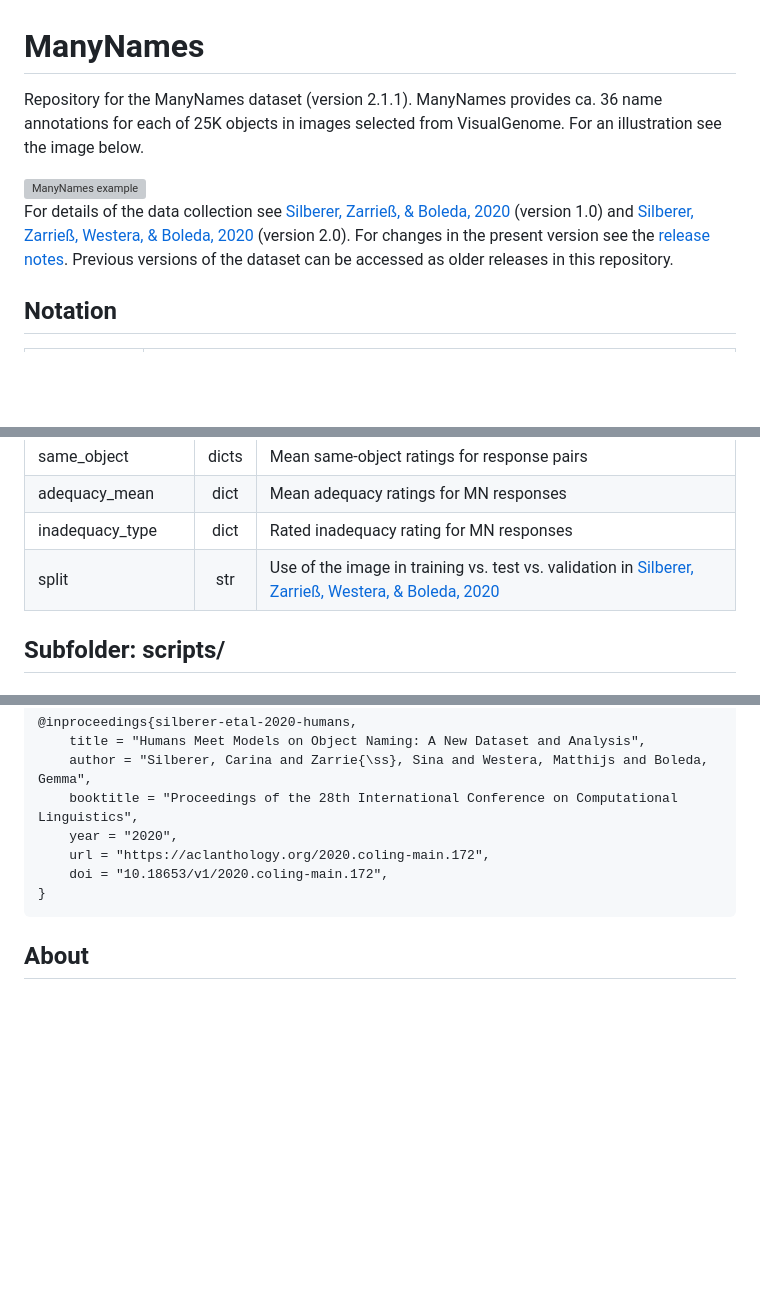
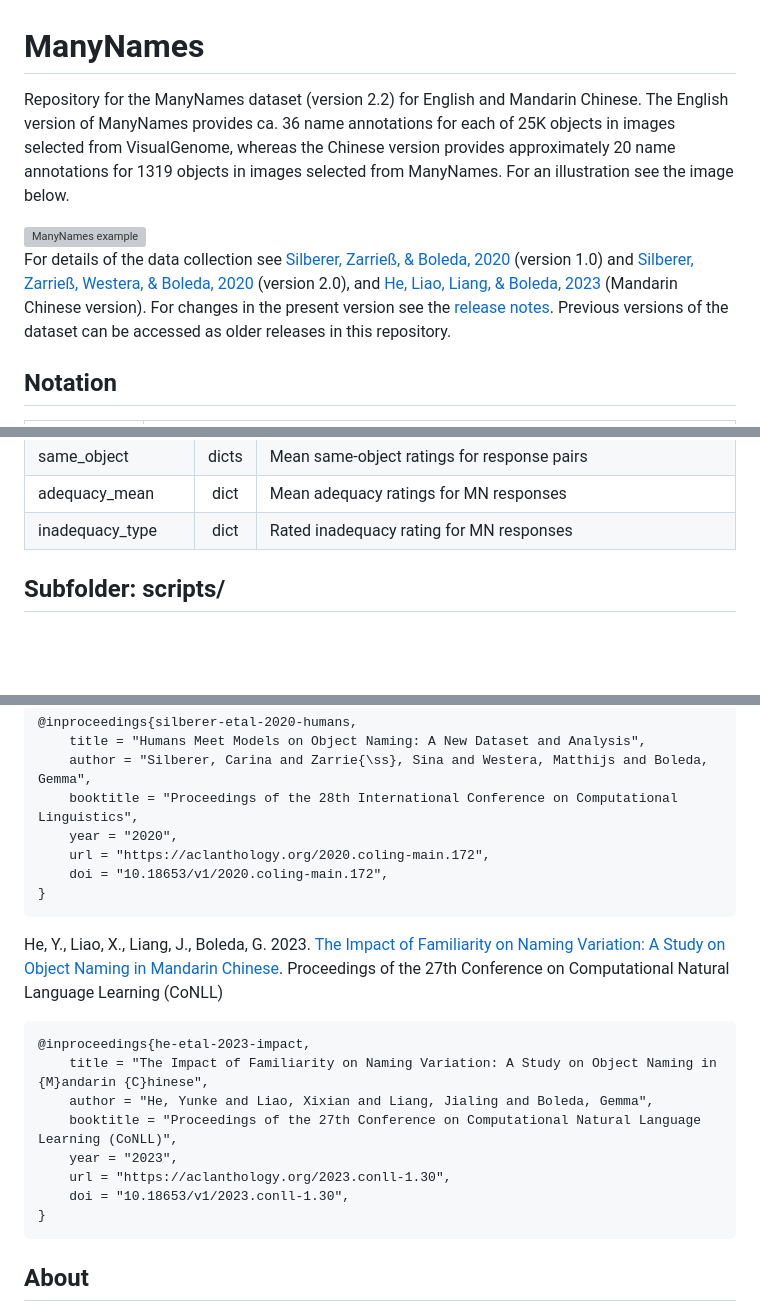
Before and after one commit to amore-upf/manynames, a Markdown page: README.md, 3 parts joined by grey strips. Rendered like a GitHub page; blank space fills up the shorter version; grey boxes are pictures that could not be loaded.

````diff
--- a/README.md
+++ b/README.md
@@ -1,9 +1,9 @@
 # ManyNames
-Repository for the ManyNames dataset (version 2.1.1). ManyNames provides ca. 36 name annotations for each of 25K objects in images selected from VisualGenome. For an illustration see the image below.
+Repository for the ManyNames dataset (version 2.2) for English and Mandarin Chinese. The English version of ManyNames provides ca. 36 name annotations for each of 25K objects in images selected from VisualGenome, whereas the Chinese version provides approximately 20 name annotations for 1319 objects in images selected from ManyNames. For an illustration see the image below.
 
 <img src="examples/mn_images_example4.png" alt="ManyNames example" width="800"/>
 
-For details of the data collection see [Silberer, Zarrieß, & Boleda, 2020](https://aclanthology.org/2020.lrec-1.710/) (version 1.0) and [Silberer, Zarrieß, Westera, & Boleda, 2020](https://aclanthology.org/2020.coling-main.172/) (version 2.0). For changes in the present version see the [release notes](https://github.com/amore-upf/manynames/blob/master/release_notes_v2.1.md). Previous versions of the dataset can be accessed as older releases in this repository.
+For details of the data collection see [Silberer, Zarrieß, & Boleda, 2020](https://aclanthology.org/2020.lrec-1.710/) (version 1.0) and [Silberer, Zarrieß, Westera, & Boleda, 2020](https://aclanthology.org/2020.coling-main.172/) (version 2.0), and [He, Liao, Liang, & Boleda, 2023](https://aclanthology.org/2023.conll-1.30/) (Mandarin Chinese version). For changes in the present version see the [release notes](https://github.com/amore-upf/manynames/blob/master/release_notes_v2.2.md). Previous versions of the dataset can be accessed as older releases in this repository.
 
 ## Notation
 |Abbreviation | Description |
@@ -52,7 +69,7 @@ The columns are labelled as follows. The most important columns are listed first
 | same_object | dicts | Mean same-object ratings for response pairs |
 | adequacy_mean | dict | Mean adequacy ratings for MN responses |
 | inadequacy_type | dict | Rated inadequacy rating for MN responses |
-| split | str | Use of the image in training vs. test vs. validation in [Silberer, Zarrieß, Westera, & Boleda, 2020](https://aclanthology.org/2020.coling-main.172/)
+
 
 ## Subfolder: scripts/
 
@@ -118,6 +137,19 @@ Silberer, C., S. Zarrieß, M. Westera, G. Boleda. 2020. [Humans meet models on o
 }
 ```
 
+He, Y., Liao, X., Liang, J., Boleda, G. 2023. [The Impact of Familiarity on Naming Variation: A Study on Object Naming in Mandarin Chinese](https://aclanthology.org/2023.conll-1.30/). Proceedings of the 27th Conference on Computational Natural Language Learning (CoNLL)
+
+```
+@inproceedings{he-etal-2023-impact,
+    title = "The Impact of Familiarity on Naming Variation: A Study on Object Naming in {M}andarin {C}hinese",
+    author = "He, Yunke and Liao, Xixian and Liang, Jialing and Boleda, Gemma",
+    booktitle = "Proceedings of the 27th Conference on Computational Natural Language Learning (CoNLL)",
+    year = "2023",
+    url = "https://aclanthology.org/2023.conll-1.30",
+    doi = "10.18653/v1/2023.conll-1.30",
+}
+```
+
 ## About
 ManyNames is licensed under a [Creative Commons Attribution 4.0 International License](https://creativecommons.org/licenses/by/4.0/), and based on  VisualGenome at [visualgenome.org](https://visualgenome.org).
 
````
Also changed, not shown: other parts of README.md (+31 -12 lines).
